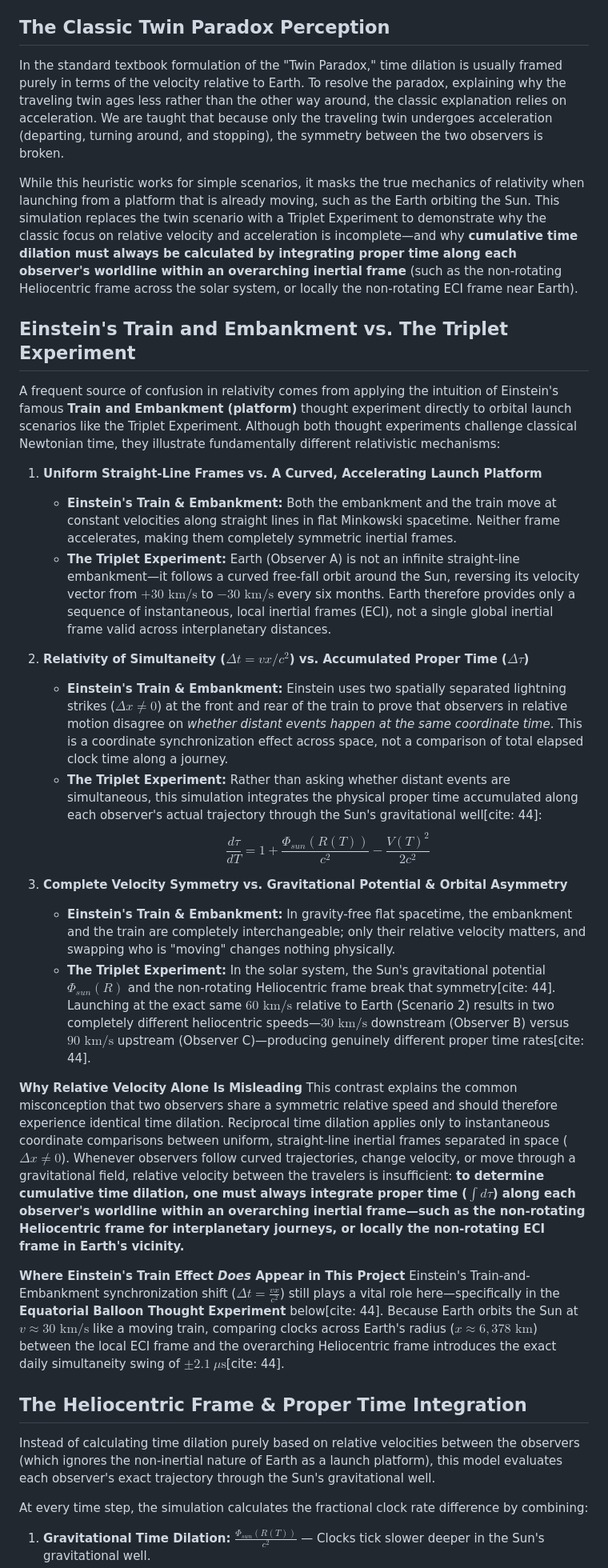
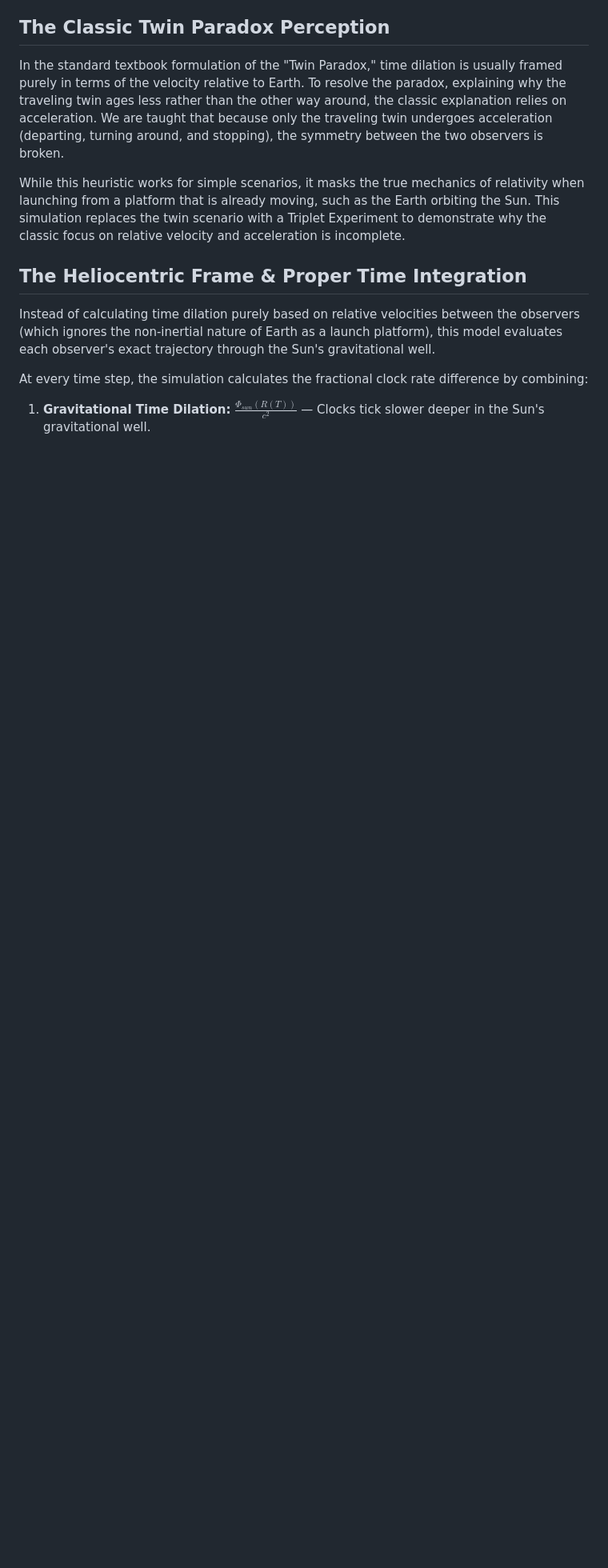
Before and after one commit to BartLeplae/Triplet-Experiment, a Markdown page: README.MD, the part around one of its changes. Shown at 80% size. GitHub-like rendering; blank space fills up the shorter version.

```diff
--- a/README.MD
+++ b/README.MD
@@ -25,31 +41,11 @@ This project simulates the kinematics and resulting relativistic effects of thre
 In the standard textbook formulation of the "Twin Paradox," time dilation is usually framed purely in terms of the velocity relative to Earth. To resolve the paradox, explaining why the traveling twin ages less rather than the other way around, the classic explanation relies on acceleration. We are taught that because only the traveling twin undergoes acceleration (departing, turning around, and stopping), the symmetry between the two observers is broken.
 
-While this heuristic works for simple scenarios, it masks the true mechanics of relativity when launching from a platform that is already moving, such as the Earth orbiting the Sun. This simulation replaces the twin scenario with a Triplet Experiment to demonstrate why the classic focus on relative velocity and acceleration is incomplete—and why **cumulative time dilation must always be calculated by integrating proper time along each observer's worldline within an overarching inertial frame** (such as the non-rotating Heliocentric frame across the solar system, or locally the non-rotating ECI frame near Earth).
-
-## Einstein's Train and Embankment vs. The Triplet Experiment
-A frequent source of confusion in relativity comes from applying the intuition of Einstein's famous **Train and Embankment (platform)** thought experiment directly to orbital launch scenarios like the Triplet Experiment. Although both thought experiments challenge classical Newtonian time, they illustrate fundamentally different relativistic mechanisms:
-
-1. **Uniform Straight-Line Frames vs. A Curved, Accelerating Launch Platform**
-   * **Einstein's Train & Embankment:** Both the embankment and the train move at constant velocities along straight lines in flat Minkowski spacetime. Neither frame accelerates, making them completely symmetric inertial frames.
-   * **The Triplet Experiment:** Earth (Observer A) is not an infinite straight-line embankment—it follows a curved free-fall orbit around the Sun, reversing its velocity vector from $+30\text{ km/s}$ to $-30\text{ km/s}$ every six months. Earth therefore provides only a sequence of instantaneous, local inertial frames (ECI), not a single global inertial frame valid across interplanetary distances.
-
-2. **Relativity of Simultaneity ($\Delta t = vx/c^2$) vs. Accumulated Proper Time ($\Delta\tau$)**
-   * **Einstein's Train & Embankment:** Einstein uses two spatially separated lightning strikes ($\Delta x \neq 0$) at the front and rear of the train to prove that observers in relative motion disagree on *whether distant events happen at the same coordinate time*. This is a coordinate synchronization effect across space, not a comparison of total elapsed clock time along a journey.
-   * **The Triplet Experiment:** Rather than asking whether distant events are simultaneous, this simulation integrates the physical proper time accumulated along each observer's actual trajectory through the Sun's gravitational well[cite: 44]:
-     $$\frac{d\tau}{dT} = 1 + \frac{\Phi_{sun}(R(T))}{c^2} - \frac{V(T)^2}{2c^2}$$
-
-3. **Complete Velocity Symmetry vs. Gravitational Potential & Orbital Asymmetry**
-   * **Einstein's Train & Embankment:** In gravity-free flat spacetime, the embankment and the train are completely interchangeable; only their relative velocity matters, and swapping who is "moving" changes nothing physically.
-   * **The Triplet Experiment:** In the solar system, the Sun's gravitational potential $\Phi_{sun}(R)$ and the non-rotating Heliocentric frame break that symmetry[cite: 44]. Launching at the exact same $60\text{ km/s}$ relative to Earth (Scenario 2) results in two completely different heliocentric speeds—$30\text{ km/s}$ downstream (Observer B) versus $90\text{ km/s}$ upstream (Observer C)—producing genuinely different proper time rates[cite: 44].
-
-**Why Relative Velocity Alone Is Misleading**
-This contrast explains the common misconception that two observers share a symmetric relative speed and should therefore experience identical time dilation. Reciprocal time dilation applies only to instantaneous coordinate comparisons between uniform, straight-line inertial frames separated in space ($\Delta x \neq 0$). Whenever observers follow curved trajectories, change velocity, or move through a gravitational field, relative velocity between the travelers is insufficient: **to determine cumulative time dilation, one must always integrate proper time ($\int d\tau$) along each observer's worldline within an overarching inertial frame—such as the non-rotating Heliocentric frame for interplanetary journeys, or locally the non-rotating ECI frame in Earth's vicinity.**
-
-**Where Einstein's Train Effect *Does* Appear in This Project**
-Einstein's Train-and-Embankment synchronization shift ($\Delta t = \frac{vx}{c^2}$) still plays a vital role here—specifically in the **Equatorial Balloon Thought Experiment** below[cite: 44]. Because Earth orbits the Sun at $v \approx 30\text{ km/s}$ like a moving train, comparing clocks across Earth's radius ($x \approx 6,378\text{ km}$) between the local ECI frame and the overarching Heliocentric frame introduces the exact daily simultaneity swing of $\pm 2.1\ \mu\text{s}$[cite: 44].
+While this heuristic works for simple scenarios, it masks the true mechanics of relativity when launching from a platform that is already moving, such as the Earth orbiting the Sun. This simulation replaces the twin scenario with a Triplet Experiment to demonstrate why the classic focus on relative velocity and acceleration is incomplete.
 
 ## The Heliocentric Frame & Proper Time Integration
+
 Instead of calculating time dilation purely based on relative velocities between the observers (which ignores the non-inertial nature of Earth as a launch platform), this model evaluates each observer's exact trajectory through the Sun's gravitational well.
 
 At every time step, the simulation calculates the fractional clock rate difference by combining:
+
 1. **Gravitational Time Dilation:** $\frac{\Phi_{sun}(R(T))}{c^2}$ — Clocks tick slower deeper in the Sun's gravitational well.
```
Also changed, not shown: other parts of README.MD (+122 -22 lines), triplet_worldlines.png (added), 2 other files.
